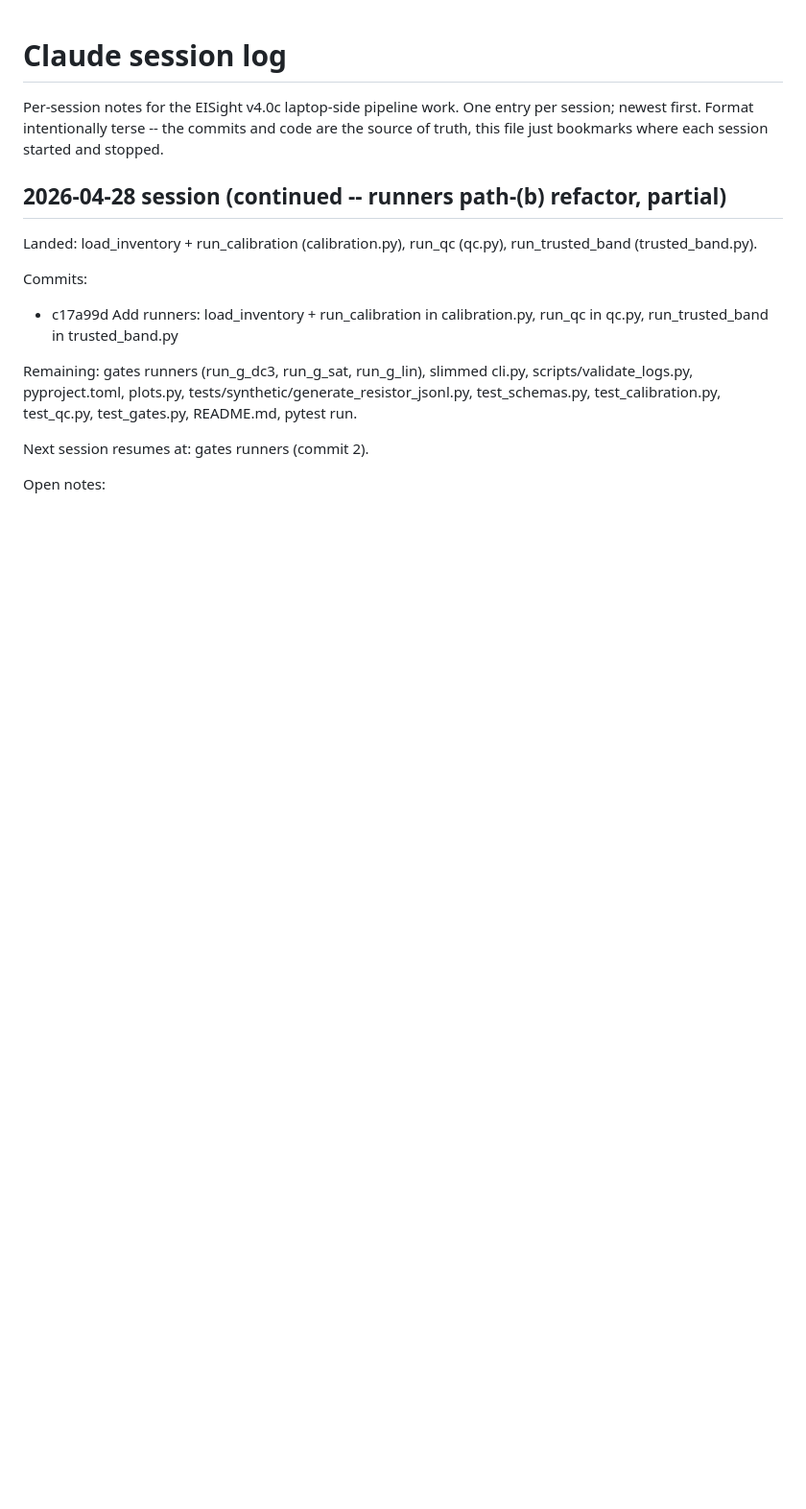
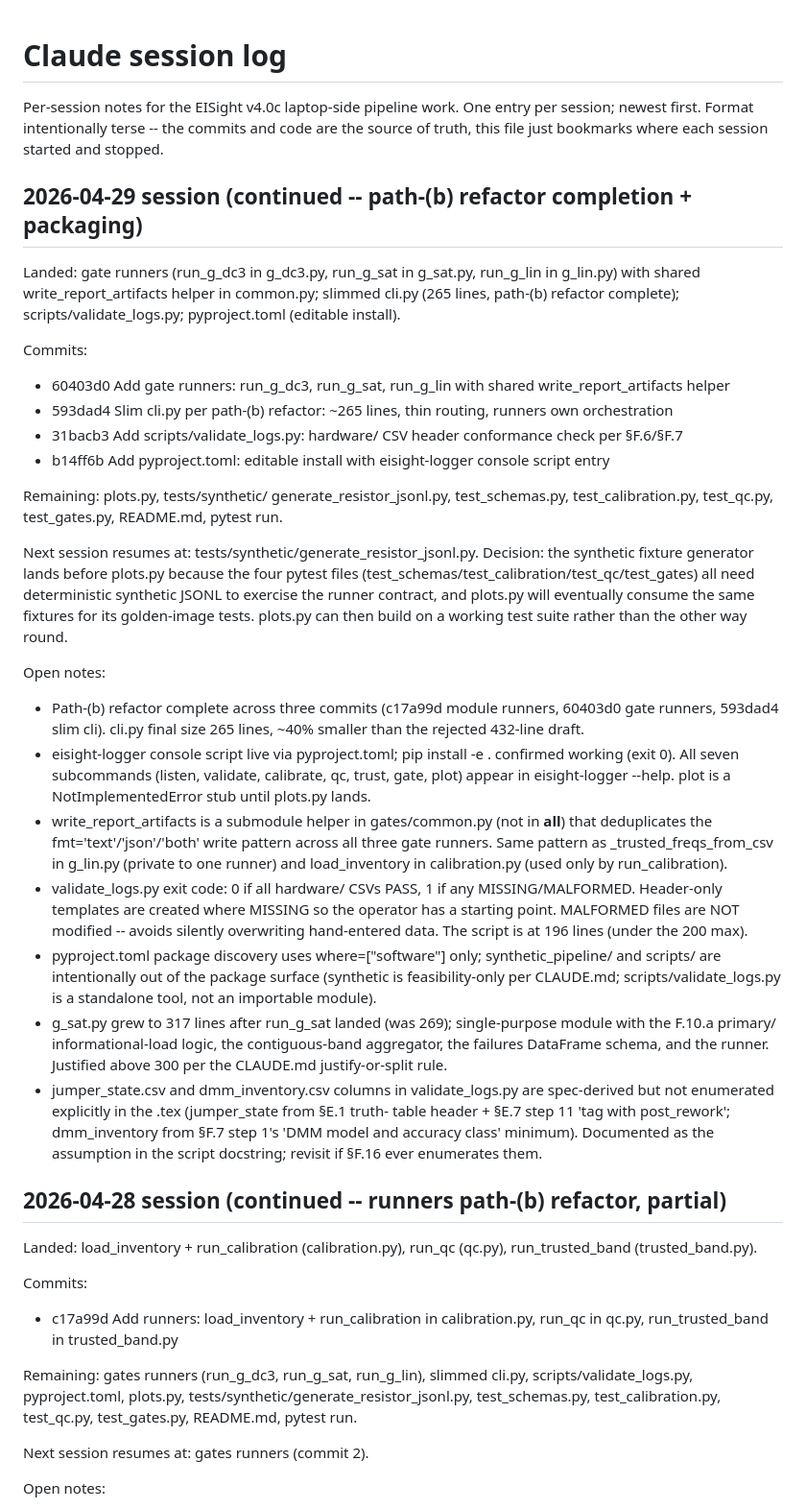
Before and after one commit to 2412434-tipu/EISight, a Markdown page: docs/CLAUDE_SESSION_LOG.md, the part around the change. Shown at 96% size. GitHub-like rendering; blank space fills up the shorter version.

Commit message:
Session log: path-(b) refactor complete (commits 2-3 of 3) + packaging; next picks up at tests/synthetic/generate_resistor_jsonl.py.
Co-Authored-By: Claude Opus 4.7 (1M context) <noreply@anthropic.com>

```diff
--- a/docs/CLAUDE_SESSION_LOG.md
+++ b/docs/CLAUDE_SESSION_LOG.md
@@ -4,6 +4,81 @@ Per-session notes for the EISight v4.0c laptop-side pipeline
 work. One entry per session; newest first. Format intentionally
 terse -- the commits and code are the source of truth, this file
 just bookmarks where each session started and stopped.
+
+## 2026-04-29 session (continued -- path-(b) refactor completion + packaging)
+
+Landed: gate runners (run_g_dc3 in g_dc3.py, run_g_sat in
+        g_sat.py, run_g_lin in g_lin.py) with shared
+        write_report_artifacts helper in common.py;
+        slimmed cli.py (265 lines, path-(b) refactor
+        complete); scripts/validate_logs.py;
+        pyproject.toml (editable install).
+
+Commits:
+  - 60403d0 Add gate runners: run_g_dc3, run_g_sat,
+            run_g_lin with shared write_report_artifacts
+            helper
+  - 593dad4 Slim cli.py per path-(b) refactor: ~265 lines,
+            thin routing, runners own orchestration
+  - 31bacb3 Add scripts/validate_logs.py: hardware/ CSV
+            header conformance check per §F.6/§F.7
+  - b14ff6b Add pyproject.toml: editable install with
+            eisight-logger console script entry
+
+Remaining: plots.py, tests/synthetic/
+           generate_resistor_jsonl.py, test_schemas.py,
+           test_calibration.py, test_qc.py,
+           test_gates.py, README.md, pytest run.
+
+Next session resumes at: tests/synthetic/generate_resistor_jsonl.py.
+Decision: the synthetic fixture generator lands before
+plots.py because the four pytest files
+(test_schemas/test_calibration/test_qc/test_gates) all need
+deterministic synthetic JSONL to exercise the runner contract,
+and plots.py will eventually consume the same fixtures for
+its golden-image tests. plots.py can then build on a working
+test suite rather than the other way round.
+
+Open notes:
+  - Path-(b) refactor complete across three commits
+    (c17a99d module runners, 60403d0 gate runners,
+    593dad4 slim cli). cli.py final size 265 lines, ~40%
+    smaller than the rejected 432-line draft.
+  - eisight-logger console script live via pyproject.toml;
+    pip install -e . confirmed working (exit 0). All seven
+    subcommands (listen, validate, calibrate, qc, trust,
+    gate, plot) appear in eisight-logger --help. plot is a
+    NotImplementedError stub until plots.py lands.
+  - write_report_artifacts is a submodule helper in
+    gates/common.py (not in __all__) that deduplicates the
+    fmt='text'/'json'/'both' write pattern across all three
+    gate runners. Same pattern as _trusted_freqs_from_csv
+    in g_lin.py (private to one runner) and load_inventory
+    in calibration.py (used only by run_calibration).
+  - validate_logs.py exit code: 0 if all hardware/ CSVs
+    PASS, 1 if any MISSING/MALFORMED. Header-only templates
+    are created where MISSING so the operator has a starting
+    point. MALFORMED files are NOT modified -- avoids
+    silently overwriting hand-entered data. The script is at
+    196 lines (under the 200 max).
+  - pyproject.toml package discovery uses where=["software"]
+    only; synthetic_pipeline/ and scripts/ are intentionally
+    out of the package surface (synthetic is feasibility-only
+    per CLAUDE.md; scripts/validate_logs.py is a standalone
+    tool, not an importable module).
+  - g_sat.py grew to 317 lines after run_g_sat landed (was
+    269); single-purpose module with the F.10.a primary/
+    informational-load logic, the contiguous-band aggregator,
+    the failures DataFrame schema, and the runner. Justified
+    above 300 per the CLAUDE.md justify-or-split rule.
+  - jumper_state.csv and dmm_inventory.csv columns in
+    validate_logs.py are spec-derived but not enumerated
+    explicitly in the .tex (jumper_state from §E.1 truth-
+    table header + §E.7 step 11 'tag with post_rework';
+    dmm_inventory from §F.7 step 1's 'DMM model and
+    accuracy class' minimum). Documented as the assumption
+    in the script docstring; revisit if §F.16 ever
+    enumerates them.
 
 ## 2026-04-28 session (continued -- runners path-(b) refactor, partial)
 
```
